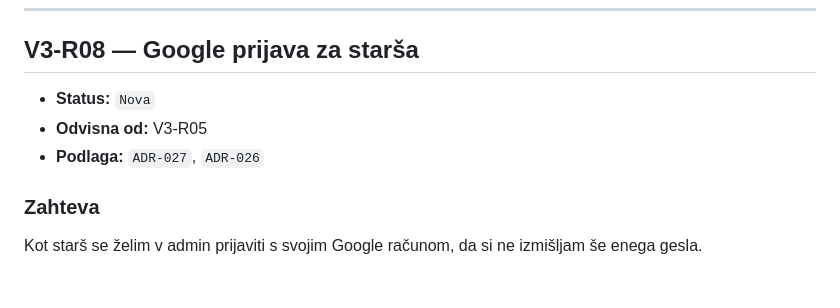
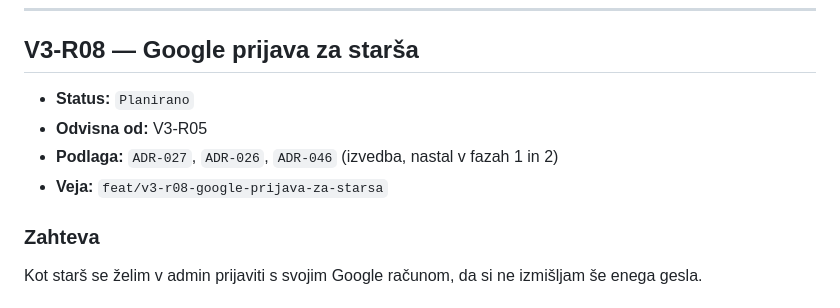
Before and after one commit to jancvek/school-companion-app, a Markdown page: docs/verzije/v3.md, the part around the change. GitHub-like rendering.

```diff
--- a/docs/verzije/v3.md
+++ b/docs/verzije/v3.md
@@ -449,9 +449,10 @@ meja med družinami dokazano tesna.
 
 ## V3-R08 — Google prijava za starša
 
-- **Status:** `Nova`
+- **Status:** `Planirano`
 - **Odvisna od:** V3-R05
-- **Podlaga:** `ADR-027`, `ADR-026`
+- **Podlaga:** `ADR-027`, `ADR-026`, `ADR-046` (izvedba, nastal v fazah 1 in 2)
+- **Veja:** `feat/v3-r08-google-prijava-za-starsa`
 
 ### Zahteva
 
```
Also changed, not shown: docs/odlocitve/ADR-046-izvedba-google-prijave-v-v3-r08.md (added, +217 -0 lines), docs/plan/V3-R08.md (added, +211 -0 lines).
